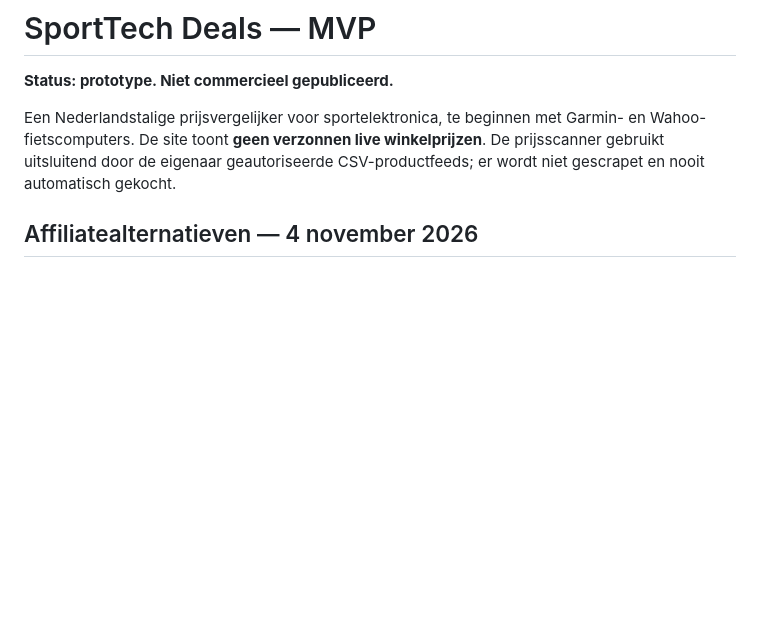
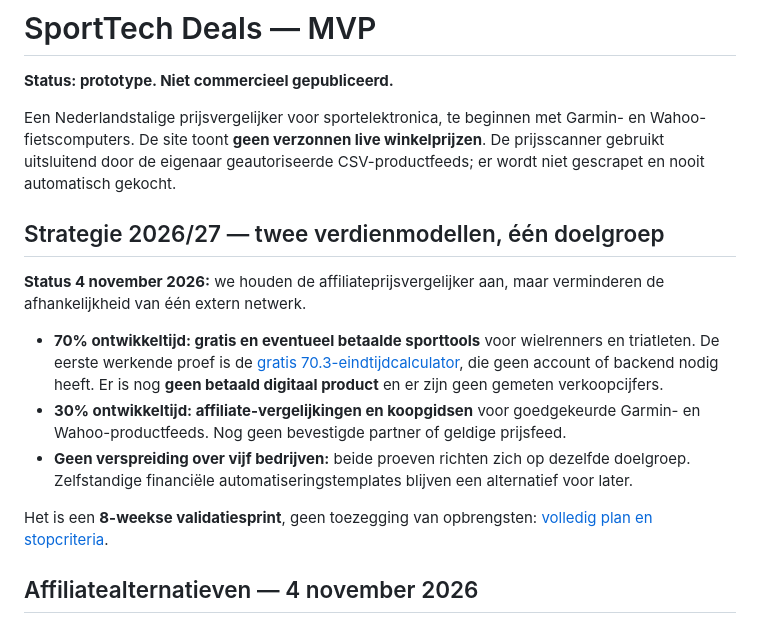
Before and after one commit to samknook/sporttech-deals, a Markdown page: README.md, the part around the change. GitHub-like rendering; blank space fills up the shorter version.

Commit message:
Herpositioneer SportTech Deals rond twee meetbare verdienmodellen

```diff
--- a/README.md
+++ b/README.md
@@ -2,6 +2,16 @@
 **Status: prototype. Niet commercieel gepubliceerd.**
 
 Een Nederlandstalige prijsvergelijker voor sportelektronica, te beginnen met Garmin- en Wahoo-fietscomputers. De site toont **geen verzonnen live winkelprijzen**. De prijsscanner gebruikt uitsluitend door de eigenaar geautoriseerde CSV-productfeeds; er wordt niet gescrapet en nooit automatisch gekocht.
+
+## Strategie 2026/27 — twee verdienmodellen, één doelgroep
+
+**Status 4 november 2026:** we houden de affiliateprijsvergelijker aan, maar verminderen de afhankelijkheid van één extern netwerk.
+
+- **70% ontwikkeltijd: gratis en eventueel betaalde sporttools** voor wielrenners en triatleten. De eerste werkende proef is de [gratis 70.3-eindtijdcalculator](docs/70-3-eindtijd-calculator.html), die geen account of backend nodig heeft. Er is nog **geen betaald digitaal product** en er zijn geen gemeten verkoopcijfers.
+- **30% ontwikkeltijd: affiliate-vergelijkingen en koopgidsen** voor goedgekeurde Garmin- en Wahoo-productfeeds. Nog geen bevestigde partner of geldige prijsfeed.
+- **Geen verspreiding over vijf bedrijven:** beide proeven richten zich op dezelfde doelgroep. Zelfstandige financiële automatiseringstemplates blijven een alternatief voor later.
+
+Het is een **8-weekse validatiesprint**, geen toezegging van opbrengsten: [volledig plan en stopcriteria](docs/STRATEGIE_2_VERDIENMODELLEN.md).
 
 ## Affiliatealternatieven — 4 november 2026
 
```
